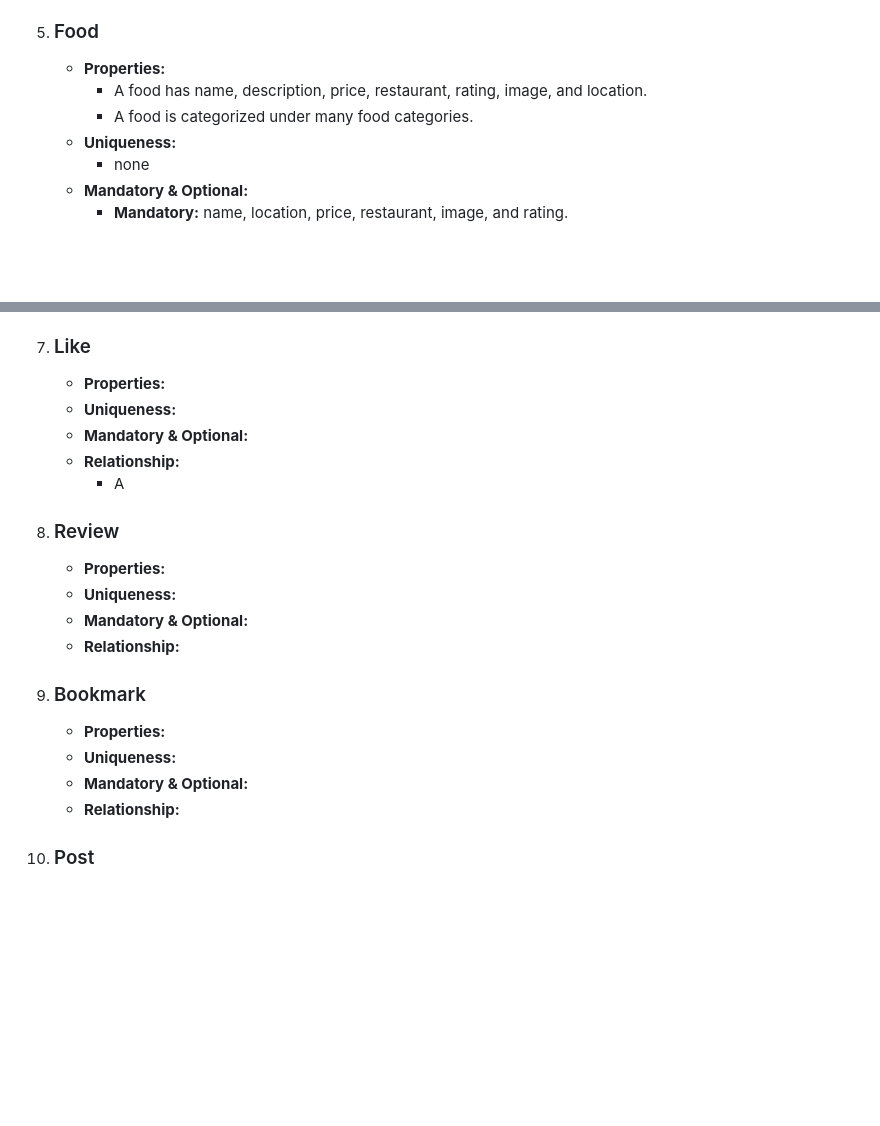
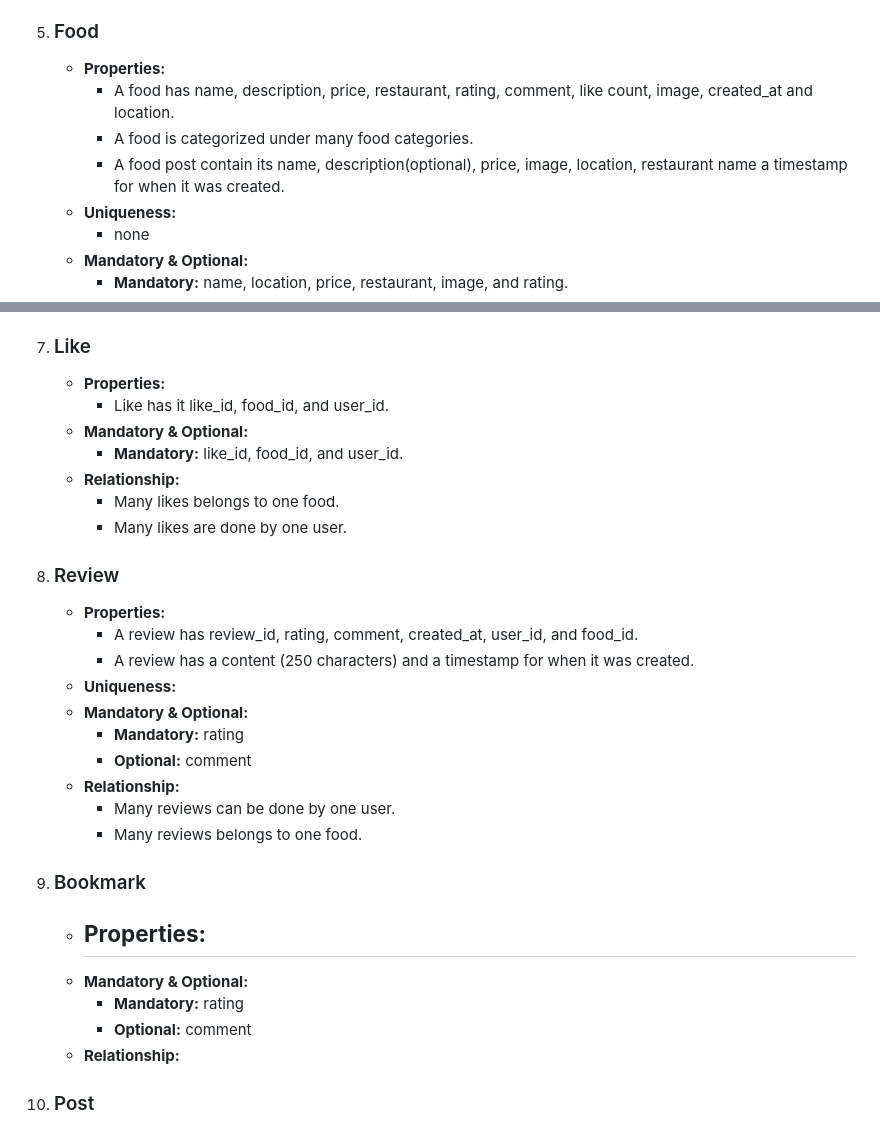
Before and after one commit to SmritiGrg/FYP-FoodiesArchive, a Markdown page: database/README.md, 2 parts joined by grey strips. Rendered like a GitHub page; blank space fills up the shorter version.

```diff
--- a/database/README.md
+++ b/database/README.md
@@ -58,8 +58,9 @@
         -  A food category contains many foods.
 5. ### Food
     - **Properties:**
-        - A food has name, description, price, restaurant, rating, image, and location.
+        - A food has name, description, price, restaurant, rating, comment, like count, image, created_at and location.
         - A food is categorized under many food categories.
+        - A food post contain its name, description(optional), price, image, location, restaurant name a timestamp for when it was created.
     - **Uniqueness:**
         - none
     - **Mandatory & Optional:**
@@ -83,19 +84,29 @@
         - A location can have many restaurants.
 7. ### Like
     - **Properties:**
+        -  Like has it like_id, food_id, and user_id.
+    - **Mandatory & Optional:**
+        - **Mandatory:** like_id, food_id, and user_id.
+    - **Relationship:**
+        - Many likes belongs to one food.
+        - Many likes are done by one user.
+8. ### Review
+    - **Properties:**
+        - A review has review_id, rating, comment, created_at, user_id, and food_id.
+        - A review has a content (250 characters) and a timestamp for when it was created.
     - **Uniqueness:**
     - **Mandatory & Optional:**
+        - **Mandatory:** rating
+        - **Optional:** comment
     - **Relationship:**
-        - A
-8. ### Review
-    - **Properties:**
-    - **Uniqueness:**
-    - **Mandatory & Optional:**
-    - **Relationship:**
+        - Many reviews can be done by one user.
+        - Many reviews belongs to one food.
 9. ### Bookmark
     - **Properties:**
-    - **Uniqueness:**
+        -
     - **Mandatory & Optional:**
+        - **Mandatory:** rating
+        - **Optional:** comment
     - **Relationship:**
 10. ### Post
     - **Properties:**
```
